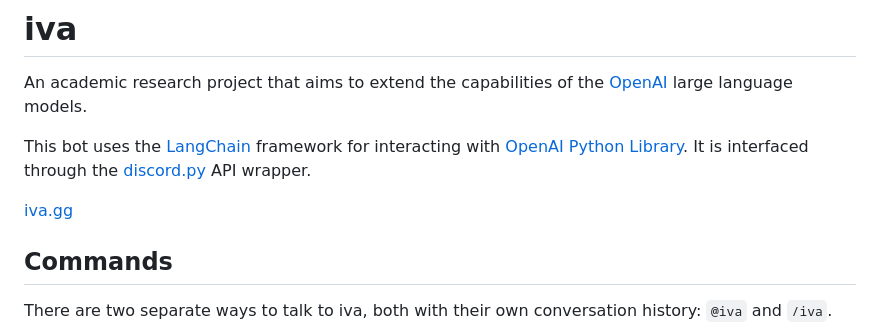
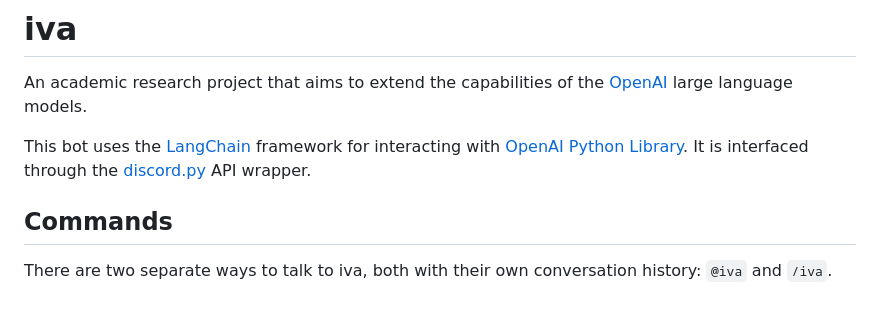
Before and after one commit to gutbash/gpt-iva-cord, a Markdown page: README.md, the part around the change. Rendered like a GitHub page; blank space fills up the shorter version.

```diff
--- a/README.md
+++ b/README.md
@@ -3,8 +3,6 @@
 An academic research project that aims to extend the capabilities of the [OpenAI](https://platform.openai.com/overview) large language models.
 
 This bot uses the [LangChain](https://python.langchain.com/en/latest/) framework for interacting with [OpenAI Python Library](https://github.com/openai/openai-python). It is interfaced through the [discord.py](https://discordpy.readthedocs.io/) API wrapper.
-
-[iva.gg](https://iva.gg/)
 
 ## Commands
 There are two separate ways to talk to iva, both with their own conversation history: `@iva` and `/iva`.
```
